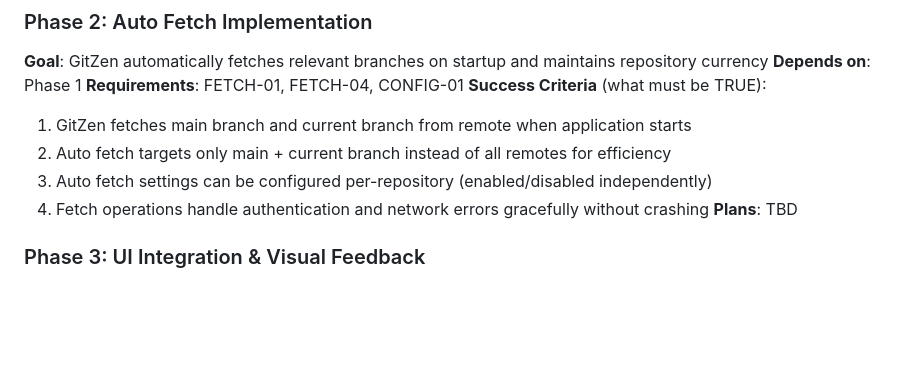
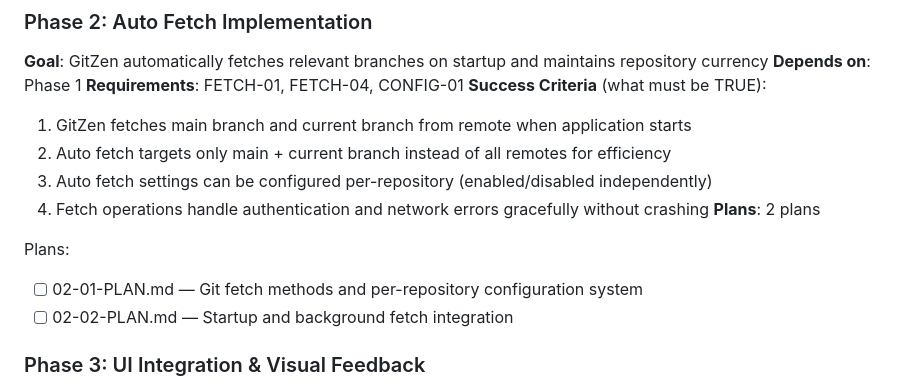
Before and after one commit to quanghai2k4/gitzen, a Markdown page: .planning/ROADMAP.md, the part around the change. GitHub-like rendering; blank space fills up the shorter version.

Commit message:
docs(02-auto-fetch-implementation): create phase 2 plans

```diff
--- a/.planning/ROADMAP.md
+++ b/.planning/ROADMAP.md
@@ -36,7 +36,11 @@ Plans:
   2. Auto fetch targets only main + current branch instead of all remotes for efficiency
   3. Auto fetch settings can be configured per-repository (enabled/disabled independently)
   4. Fetch operations handle authentication and network errors gracefully without crashing
-**Plans**: TBD
+**Plans**: 2 plans
+
+Plans:
+- [ ] 02-01-PLAN.md — Git fetch methods and per-repository configuration system
+- [ ] 02-02-PLAN.md — Startup and background fetch integration
 
 ### Phase 3: UI Integration & Visual Feedback
 **Goal**: Users receive clear, non-intrusive feedback about auto fetch operations and status
```
Also changed, not shown: 2 other files.
